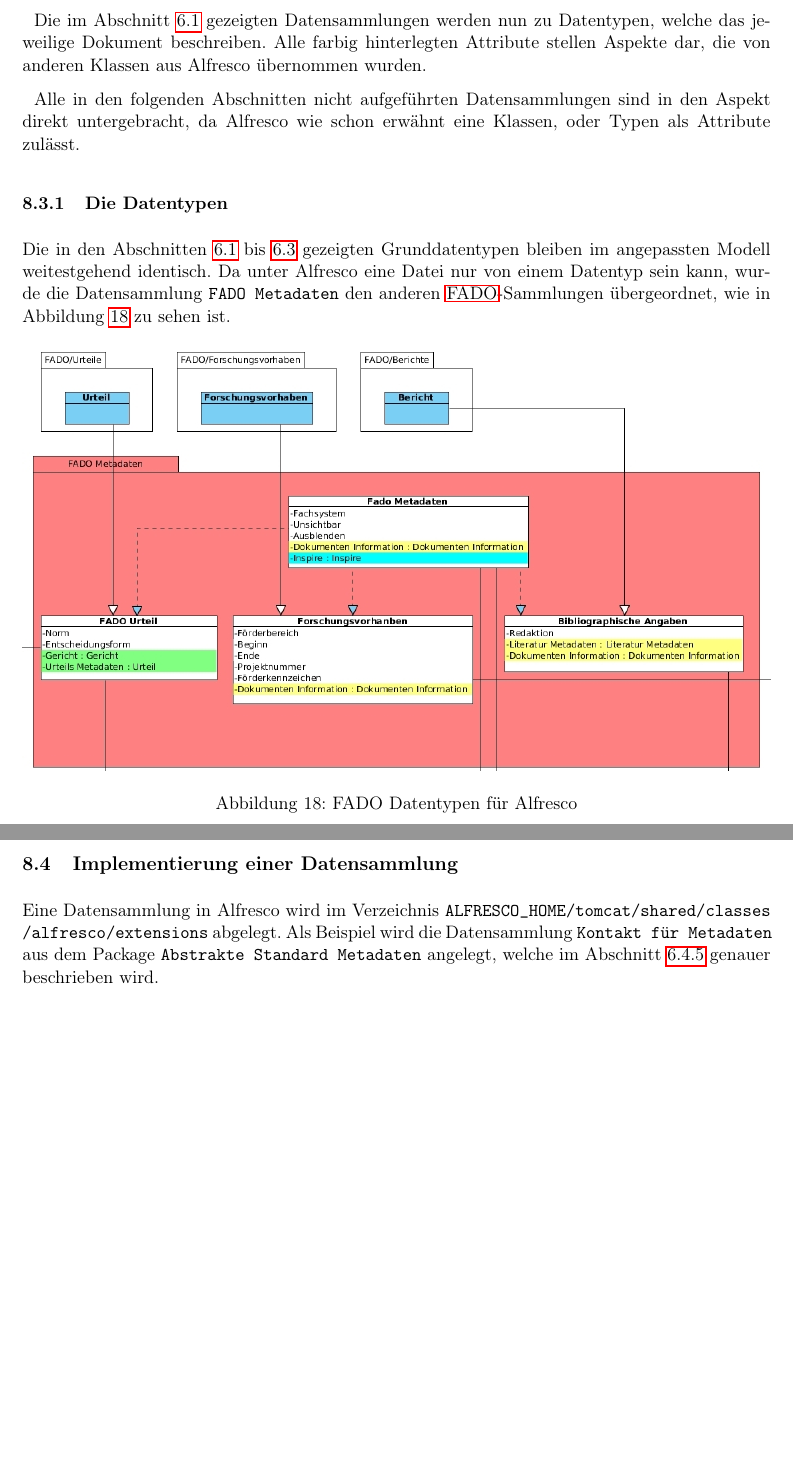
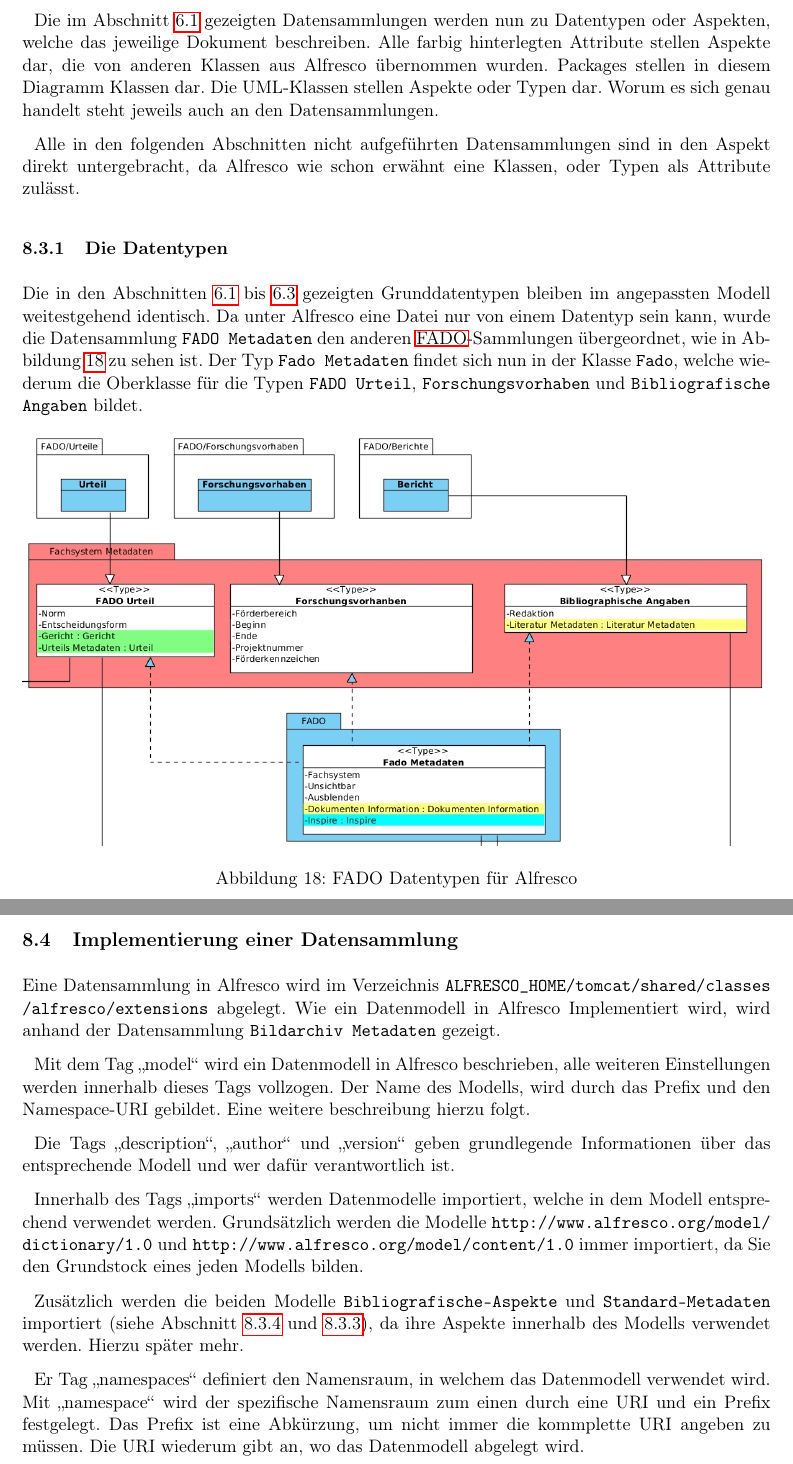
Before and after one commit to ajdf24/Bachelorarbeit, a LaTeX document (Bachelorarbeit.tex, which reads Backend.tex): two parts of pages 42 and 45 of 59, joined at a grey line, cut so that both start at the same text, the shorter picture padded with empty space. Compiled offline with pdfLaTeX.

Commit message:
Backend beschreibung weiter gemacht. sollte morgen fertig werden. Zumindet die Beschreibung des Datenmodells.

```diff
--- a/Backend.tex
+++ b/Backend.tex
@@ -43,10 +43,11 @@
 
-Die im Abschnitt \ref{FADO Metadaten} gezeigten Datensammlungen werden nun zu Datentypen, welche das jeweilige Dokument beschreiben. Alle farbig hinterlegten Attribute stellen Aspekte dar, die von anderen Klassen aus Alfresco \"ubernommen wurden.
+Die im Abschnitt \ref{FADO Metadaten} gezeigten Datensammlungen werden nun zu Datentypen oder Aspekten, welche das jeweilige Dokument beschreiben. Alle farbig hinterlegten Attribute stellen Aspekte dar, die von anderen Klassen aus Alfresco \"ubernommen wurden.
+Packages stellen in diesem Diagramm Klassen dar. Die UML-Klassen stellen Aspekte oder Typen dar. Worum es sich genau handelt steht jeweils auch an den Datensammlungen.
 
 Alle in den folgenden Abschnitten nicht aufgef\"uhrten Datensammlungen sind in den Aspekt direkt untergebracht, da Alfresco wie schon erw\"ahnt eine Klassen, oder Typen als Attribute zul\"asst.
 
 \subsubsection{Die Datentypen}\label{Die Datentypen}
-Die in den Abschnitten \ref{FADO Metadaten} bis \ref{ICT-ENSURE Metadaten} gezeigten Grunddatentypen bleiben im angepassten Modell weitestgehend identisch. Da unter Alfresco eine Datei nur von einem Datentyp sein kann, wurde die Datensammlung \texttt{FADO Metadaten} den anderen \ac{FADO}-Sammlungen \"ubergeordnet, wie in Abbildung \ref{Fado Datentypen f\"ur Alfresco} zu sehen ist.
+Die in den Abschnitten \ref{FADO Metadaten} bis \ref{ICT-ENSURE Metadaten} gezeigten Grunddatentypen bleiben im angepassten Modell weitestgehend identisch. Da unter Alfresco eine Datei nur von einem Datentyp sein kann, wurde die Datensammlung \texttt{FADO Metadaten} den anderen \ac{FADO}-Sammlungen \"ubergeordnet, wie in Abbildung \ref{Fado Datentypen f\"ur Alfresco} zu sehen ist. Der Typ \texttt{Fado Metadaten} findet sich nun in der Klasse \texttt{Fado}, welche wiederum die Oberklasse f\"ur die Typen \texttt{FADO Urteil}, \texttt{Forschungsvorhaben} und \texttt{Bibliografische Angaben} bildet.
 
 \begin{figure}[!ht]
 \centering
@@ -122,4 +123,14 @@
 \subsection{Implementierung einer Datensammlung}
 Eine Datensammlung in Alfresco wird im Verzeichnis \texttt{ALFRESCO\_HOME/tomcat/shared/classes
 /alfresco/extensions} abgelegt.
-Als Beispiel wird die Datensammlung \texttt{Kontakt f\"ur Metadaten} aus dem Package \texttt{Abstrakte Standard Metadaten} angelegt, welche im Abschnitt \ref{Abstrakte Standard Metadaten} genauer beschrieben wird.
+Wie ein Datenmodell in Alfresco Implementiert wird, wird anhand der Datensammlung \texttt{Bildarchiv Metadaten} gezeigt.
+
+Mit dem Tag "`model"' wird ein Datenmodell in Alfresco beschrieben, alle weiteren Einstellungen werden innerhalb dieses Tags vollzogen. Der Name des Modells, wird durch das Prefix und den Namespace-URI gebildet. Eine weitere beschreibung hierzu folgt.
+
+Die Tags "`description"', "`author"' und "`version"' geben grundlegende Informationen \"uber das entsprechende Modell und wer daf\"ur verantwortlich ist.
+
+Innerhalb des Tags "`imports"' werden Datenmodelle importiert, welche in dem Modell entsprechend verwendet werden. Grunds\"atzlich werden die Modelle \texttt{http://www.alfresco.org/model/ dictionary/1.0} und \texttt{http://www.alfresco.org/model/content/1.0} immer importiert, da Sie den Grundstock eines jeden Modells bilden.
+
+Zus\"atzlich werden die beiden Modelle \texttt{Bibliografische-Aspekte} und \texttt{Standard-Metadaten} importiert (siehe Abschnitt \ref{Die Klasse Bibliografische Aspekte} und \ref{Die Klasse Standard Aspekte}), da ihre Aspekte innerhalb des Modells verwendet werden. Hierzu sp\"ater mehr.
+
+Er Tag "`namespaces"' definiert den Namensraum, in welchem das Datenmodell verwendet wird. Mit "`namespace"' wird der spezifische Namensraum zum einen durch eine URI und ein Prefix festgelegt. Das Prefix ist eine Abk\"urzung, um nicht immer die kommplette URI angeben zu m\"ussen. Die URI wiederum gibt an, wo das Datenmodell abgelegt wird.
```
Also changed, not shown: Quellen.bib (+8 -0 lines), Bilder/AlfrescoModell/Bibliografische-Aspekte.jpg, Bilder/AlfrescoModell/Bildarchiv-und-ICT-Datentypen.jpg, Bilder/AlfrescoModell/DRS-Datentypen.jpg, Bilder/AlfrescoModell/Fado-Datentypen.jpg, Bilder/AlfrescoModell/Gerichtbarkeit.jpg, Bilder/AlfrescoModell/Standard-Aspekte.jpg, Backend.tex (4 more changed lines), 1 other file.
